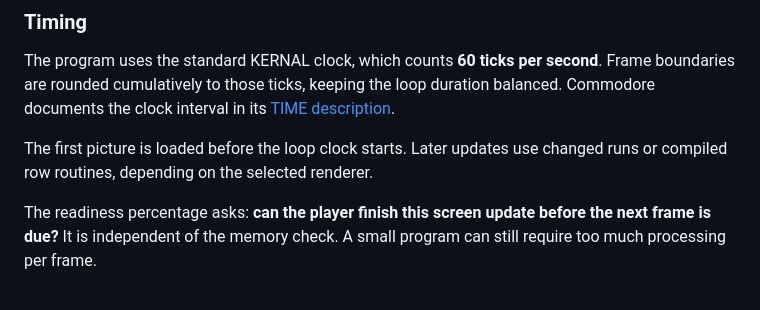
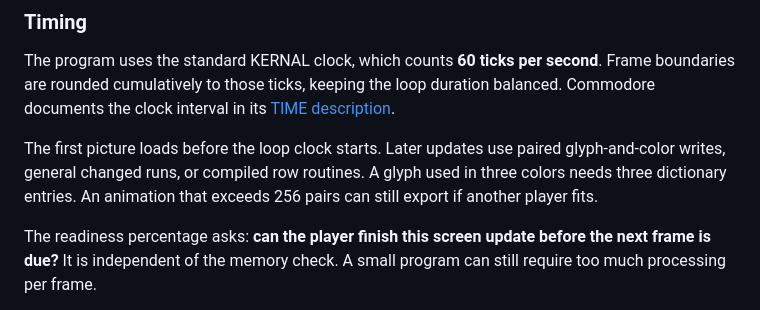
Before and after one commit to funkatron/petscii-graphics-lab, a Markdown page: docs/c64-output.md, the part around the change. GitHub-like rendering.

Commit message:
Explain C64 player selection and paired format

```diff
--- a/docs/c64-output.md
+++ b/docs/c64-output.md
@@ -76,7 +76,7 @@ The player stores the same **sampled frames** used by GIF, video, and frame ZIP,
 
 The program uses the standard KERNAL clock, which counts **60 ticks per second**. Frame boundaries are rounded cumulatively to those ticks, keeping the loop duration balanced. Commodore documents the clock interval in its [TIME description](https://www.devili.iki.fi/Computers/Commodore/C64/Programmers_Reference/Chapter_2/page_089.html).
 
-The first picture is loaded before the loop clock starts. Later updates use changed runs or compiled row routines, depending on the selected renderer.
+The first picture loads before the loop clock starts. Later updates use paired glyph-and-color writes, general changed runs, or compiled row routines. A glyph used in three colors needs three dictionary entries. An animation that exceeds 256 pairs can still export if another player fits.
 
 The readiness percentage asks: **can the player finish this screen update before the next frame is due?** It is independent of the memory check. A small program can still require too much processing per frame.
 
```
